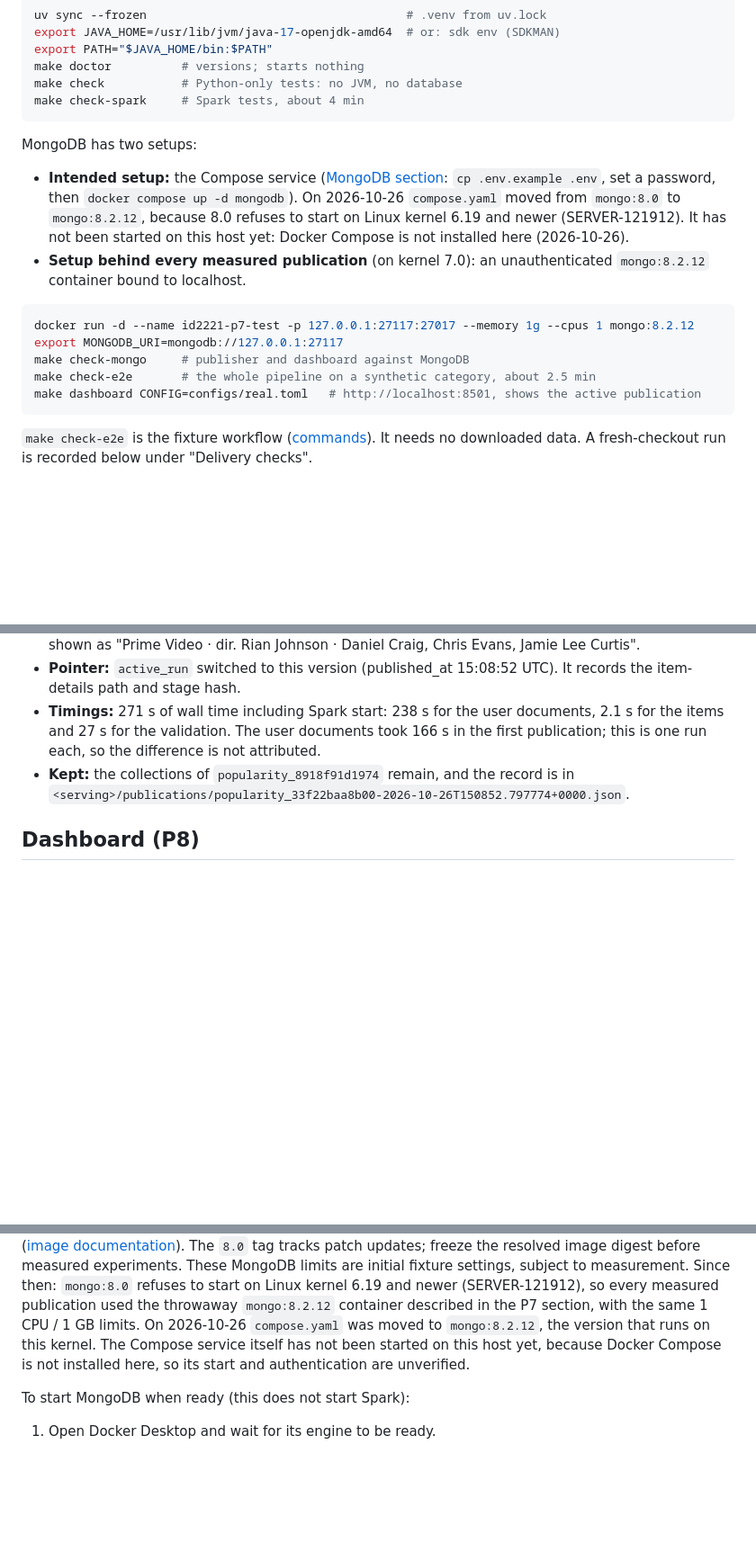
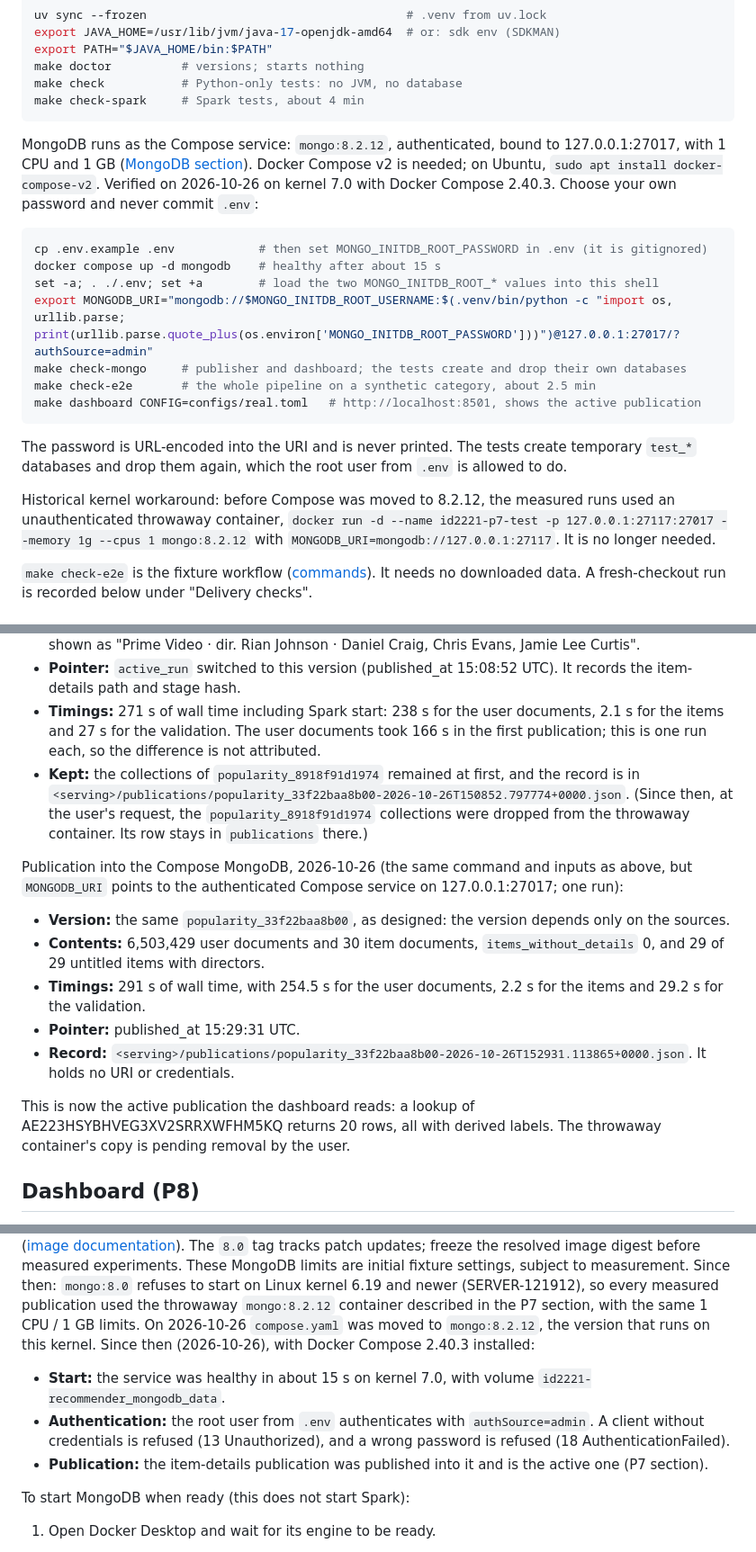
Before and after one commit to riccardo-fragale/ID2221-Project, a Markdown page: README.md, 3 parts joined by grey strips. Shown at 90% size. Drawn GitHub-style; blank space fills up the shorter version.

````diff
--- a/README.md
+++ b/README.md
@@ -46,22 +46,28 @@ make check           # Python-only tests: no JVM, no database
 make check-spark     # Spark tests, about 4 min
 ```
 
-MongoDB has two setups:
-- **Intended setup:** the Compose service ([MongoDB section](#mongodb-recommended-development-setup):
-  `cp .env.example .env`, set a password, then `docker compose up -d mongodb`). On 2026-10-26
-  `compose.yaml` moved from `mongo:8.0` to `mongo:8.2.12`, because 8.0 refuses to start on Linux
-  kernel 6.19 and newer (SERVER-121912). It has not been started on this host yet: Docker Compose
-  is not installed here (2026-10-26).
-- **Setup behind every measured publication** (on kernel 7.0): an unauthenticated `mongo:8.2.12`
-  container bound to localhost.
+MongoDB runs as the Compose service: `mongo:8.2.12`, authenticated, bound to 127.0.0.1:27017, with
+1 CPU and 1 GB ([MongoDB section](#mongodb-recommended-development-setup)). Docker Compose v2 is
+needed; on Ubuntu, `sudo apt install docker-compose-v2`. Verified on 2026-10-26 on kernel 7.0 with
+Docker Compose 2.40.3. Choose your own password and never commit `.env`:
 
 ```bash
-docker run -d --name id2221-p7-test -p 127.0.0.1:27117:27017 --memory 1g --cpus 1 mongo:8.2.12
-export MONGODB_URI=mongodb://127.0.0.1:27117
-make check-mongo     # publisher and dashboard against MongoDB
+cp .env.example .env            # then set MONGO_INITDB_ROOT_PASSWORD in .env (it is gitignored)
+docker compose up -d mongodb    # healthy after about 15 s
+set -a; . ./.env; set +a        # load the two MONGO_INITDB_ROOT_* values into this shell
+export MONGODB_URI="mongodb://$MONGO_INITDB_ROOT_USERNAME:$(.venv/bin/python -c "import os, urllib.parse; print(urllib.parse.quote_plus(os.environ['MONGO_INITDB_ROOT_PASSWORD']))")@127.0.0.1:27017/?authSource=admin"
+make check-mongo     # publisher and dashboard; the tests create and drop their own databases
 make check-e2e       # the whole pipeline on a synthetic category, about 2.5 min
 make dashboard CONFIG=configs/real.toml   # http://localhost:8501, shows the active publication
 ```
+
+The password is URL-encoded into the URI and is never printed. The tests create temporary
+`test_*` databases and drop them again, which the root user from `.env` is allowed to do.
+
+Historical kernel workaround: before Compose was moved to 8.2.12, the measured runs used an
+unauthenticated throwaway container, `docker run -d --name id2221-p7-test -p
+127.0.0.1:27117:27017 --memory 1g --cpus 1 mongo:8.2.12` with
+`MONGODB_URI=mongodb://127.0.0.1:27117`. It is no longer needed.
 
 `make check-e2e` is the fixture workflow ([commands](#fixture-workflow-end-to-end-p92)). It
 needs no downloaded data. A fresh-checkout run is recorded below under "Delivery checks".
@@ -1023,8 +1029,26 @@ Publication with item details, 2026-10-26 (the same materialization, metadata an
 - **Timings:** 271 s of wall time including Spark start: 238 s for the user documents, 2.1 s for
   the items and 27 s for the validation. The user documents took 166 s in the first publication;
   this is one run each, so the difference is not attributed.
-- **Kept:** the collections of `popularity_8918f91d1974` remain, and the record is in
-  `<serving>/publications/popularity_33f22baa8b00-2026-10-26T150852.797774+0000.json`.
+- **Kept:** the collections of `popularity_8918f91d1974` remained at first, and the record is in
+  `<serving>/publications/popularity_33f22baa8b00-2026-10-26T150852.797774+0000.json`. (Since
+  then, at the user's request, the `popularity_8918f91d1974` collections were dropped from the
+  throwaway container. Its row stays in `publications` there.)
+
+Publication into the Compose MongoDB, 2026-10-26 (the same command and inputs as above, but
+`MONGODB_URI` points to the authenticated Compose service on 127.0.0.1:27017; one run):
+- **Version:** the same `popularity_33f22baa8b00`, as designed: the version depends only on the
+  sources.
+- **Contents:** 6,503,429 user documents and 30 item documents, `items_without_details` 0, and
+  29 of 29 untitled items with directors.
+- **Timings:** 291 s of wall time, with 254.5 s for the user documents, 2.2 s for the items and
+  29.2 s for the validation.
+- **Pointer:** published_at 15:29:31 UTC.
+- **Record:** `<serving>/publications/popularity_33f22baa8b00-2026-10-26T152931.113865+0000.json`.
+  It holds no URI or credentials.
+
+This is now the active publication the dashboard reads: a lookup of
+AE223HSYBHVEG3XV2SRRXWFHM5KQ returns 20 rows, all with derived labels. The throwaway
+container's copy is pending removal by the user.
 
 ## Dashboard (P8)
 
@@ -1372,9 +1396,14 @@ These MongoDB limits are initial fixture settings, subject to measurement.
 Since then: `mongo:8.0` refuses to start on Linux kernel 6.19 and newer (SERVER-121912), so every
 measured publication used the throwaway `mongo:8.2.12` container described in the P7 section, with
 the same 1 CPU / 1 GB limits. On 2026-10-26 `compose.yaml` was moved to `mongo:8.2.12`, the
-version that runs on this kernel. The Compose service itself has not been started on this host
-yet, because Docker Compose is not installed here, so its start and authentication are
-unverified.
+version that runs on this kernel. Since then (2026-10-26), with Docker Compose 2.40.3 installed:
+- **Start:** the service was healthy in about 15 s on kernel 7.0, with volume
+  `id2221-recommender_mongodb_data`.
+- **Authentication:** the root user from `.env` authenticates with `authSource=admin`. A client
+  without credentials is refused (13 Unauthorized), and a wrong password is refused (18
+  AuthenticationFailed).
+- **Publication:** the item-details publication was published into it and is the active one
+  (P7 section).
 
 To start MongoDB when ready (this does not start Spark):
 
````
Also changed, not shown: other parts of README.md (+9 -9 lines).
